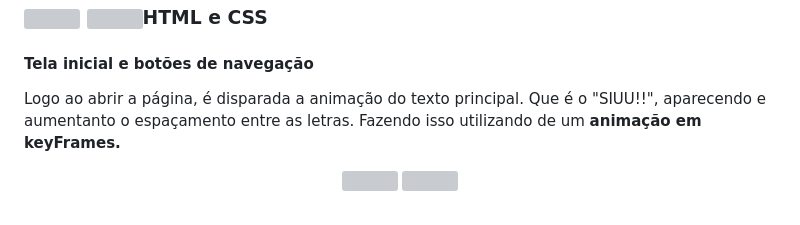
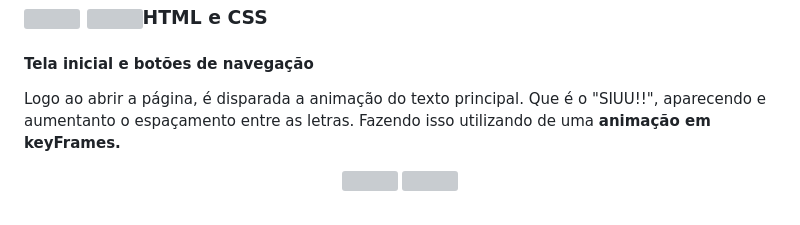
Before and after one commit to WillianOL/CR7-page, a Markdown page: README.md, the part around the change. Rendered like a GitHub page; grey boxes are pictures that could not be loaded.

```diff
--- a/README.md
+++ b/README.md
@@ -46,7 +46,7 @@
 #### Tela inicial e botões de navegação
 
 <div>
-	<p>Logo ao abrir a página, é disparada a animação do texto principal. Que é o "SIUU!!", aparecendo e aumentanto o espaçamento entre as letras. Fazendo isso utilizando de um <strong>animação em keyFrames.</strong></p>
+	<p>Logo ao abrir a página, é disparada a animação do texto principal. Que é o "SIUU!!", aparecendo e aumentanto o espaçamento entre as letras. Fazendo isso utilizando de uma <strong>animação em keyFrames.</strong></p>
 </div>
 
 <div align="center">
```
